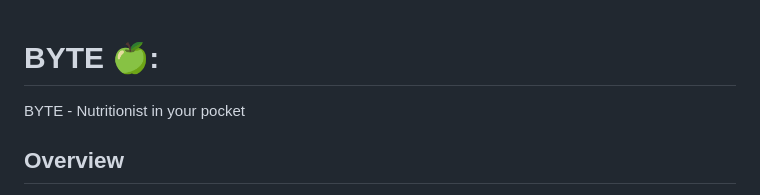
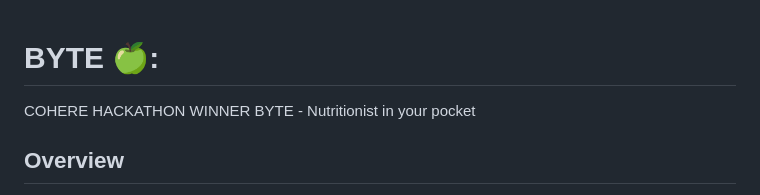
Before and after one commit to A-M-CODING/BYTE, a Markdown page: README.md, the part around the change. Rendered like a GitHub page.

```diff
--- a/README.md
+++ b/README.md
@@ -1,4 +1,5 @@
 # BYTE 🍏:
+COHERE HACKATHON WINNER
 BYTE - Nutritionist in your pocket
 
 
```
